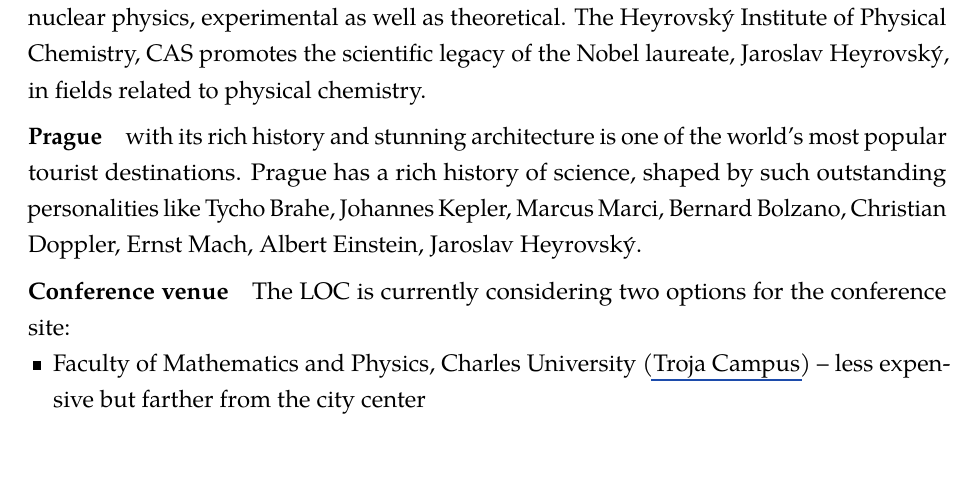
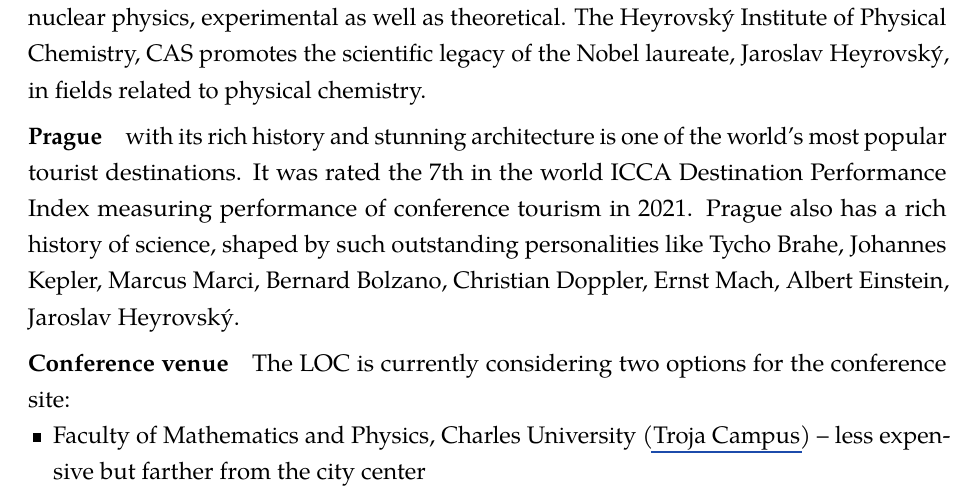
Before and after one commit to ninashev/git-repo, a LaTeX document (EFB26_Bid_Prague.tex): part of page 2 of 5, cut so that both start at the same text, the shorter picture padded with empty space. Compiled offline with pdfLaTeX.

Commit message:
Prague/ male zmeny

```diff
--- a/EFB26_Bid_Prague.tex
+++ b/EFB26_Bid_Prague.tex
@@ -112,15 +112,16 @@
 Jaroslav Heyrovský, in fields related to physical chemistry.
 
 \paragraph{Prague} with its rich history and stunning architecture is
-one of the world's most popular tourist destinations. Prague has a
-rich history of science, shaped by such outstanding personalities like
+one of the world's most popular tourist destinations. It was rated the
+7th in the world ICCA Destination Performance Index measuring
+performance of conference tourism in 2021. Prague also has a rich
+history of science, shaped by such outstanding personalities like
 Tycho Brahe, Johannes Kepler, Marcus Marci, Bernard Bolzano, Christian
 Doppler, Ernst Mach, Albert Einstein, Jaroslav Heyrovský.
 % Prague was
 % ranked the 6th in the Tripadvisor world list of best destinations in
-% 2016 (the 5th in 2014), and it was ranked the 7th in the world ICCA
-% Destination Performance Index measuring performance of conference
-% tourism in 2021.
+% 2016 (the 5th in 2014),
+
 
 \paragraph{Conference venue} The LOC is currently considering two
 options for the conference site:
```
